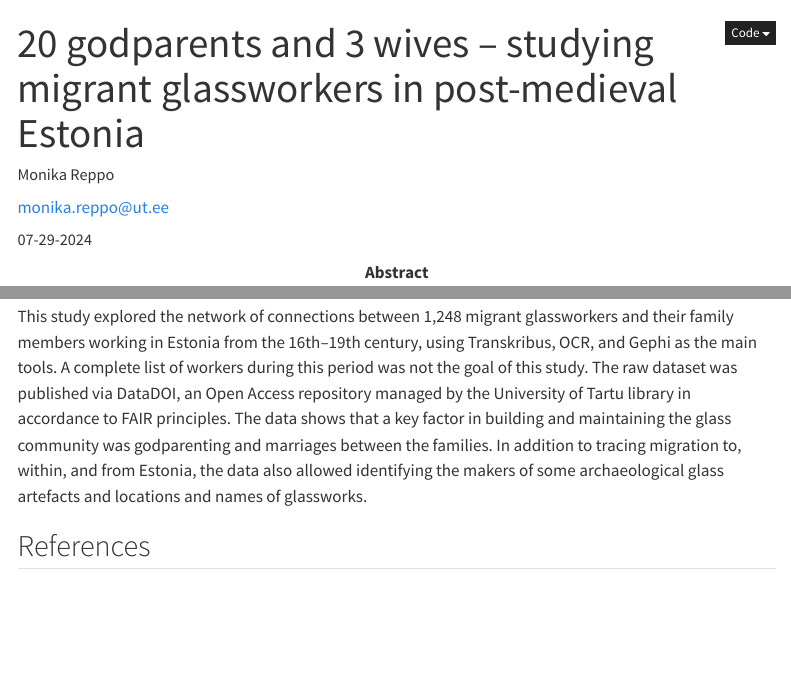
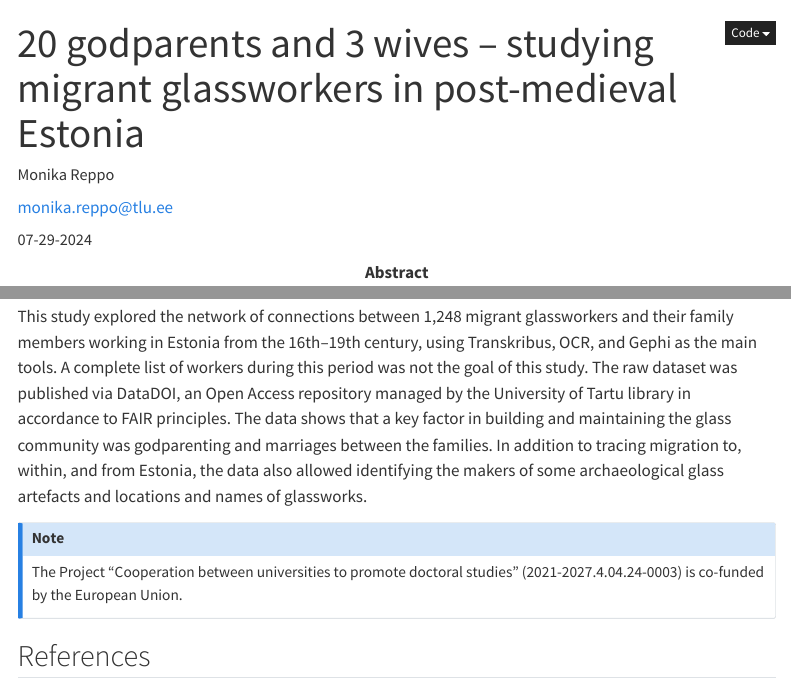
Before and after one commit to rashitig/digihistch24.github.io, a Quarto document (submissions/460/index.qmd): the page in a window 1100 px wide, from its top, and a second part further down, joined at a grey line. Rendered offline with R 4.5, knitr and Pandoc in place of Quarto, with nearby package versions; menus at the side of the page are left out.

Commit message:
Submission 460, Metadata Update (#73)
* feat: add funding info

* fix: change email address

* Update submissions/460/index.qmd

Co-authored-by: coderabbitai[bot] <136622811+coderabbitai[bot]@users.noreply.github.com>

---------

Co-authored-by: coderabbitai[bot] <136622811+coderabbitai[bot]@users.noreply.github.com>

```diff
--- a/submissions/460/index.qmd
+++ b/submissions/460/index.qmd
@@ -5,9 +5,12 @@ title: 20 godparents and 3 wives – studying migrant glassworkers in post-medie
 author:
   - name: Monika Reppo
     orcid: 0000-0002-1643-7229
-    email: monika.reppo@ut.ee
+    email: monika.reppo@tlu.ee
     affiliations:
       - University of Tartu
+funding:
+  - statement: >
+      The Project "Cooperation between universities to promote doctoral studies" (2021-2027.4.04.24-0003) is co-funded by the European Union.
 keywords:
   - post-medieval archaeology
   - documentary archaeology
@@ -68,6 +71,10 @@ In this model, marriages between families and the connections of those families
 
 This study explored the network of connections between 1,248 migrant glassworkers and their family members working in Estonia from the 16th–19th century, using Transkribus, OCR, and Gephi as the main tools. A complete list of workers during this period was not the goal of this study. The raw dataset was published via DataDOI, an Open Access repository managed by the University of Tartu library in accordance to FAIR principles. The data shows that a key factor in building and maintaining the glass community was godparenting and marriages between the families. In addition to tracing migration to, within, and from Estonia, the data also allowed identifying the makers of some archaeological glass artefacts and locations and names of glassworks.
 
+::: {.callout-note}
+The Project "Cooperation between universities to promote doctoral studies" (2021-2027.4.04.24-0003) is co-funded by the European Union.
+:::
+
 ## References
 
 ::: {#refs}
```
